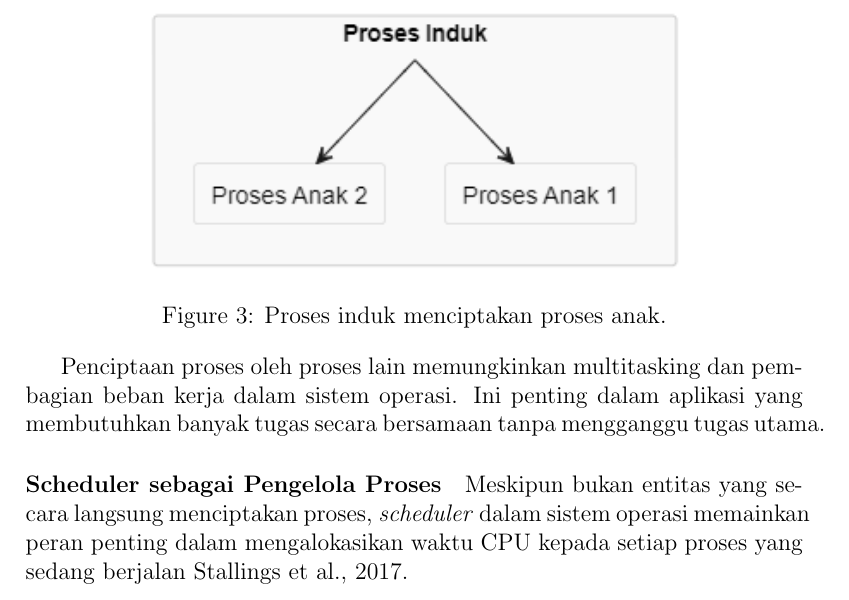
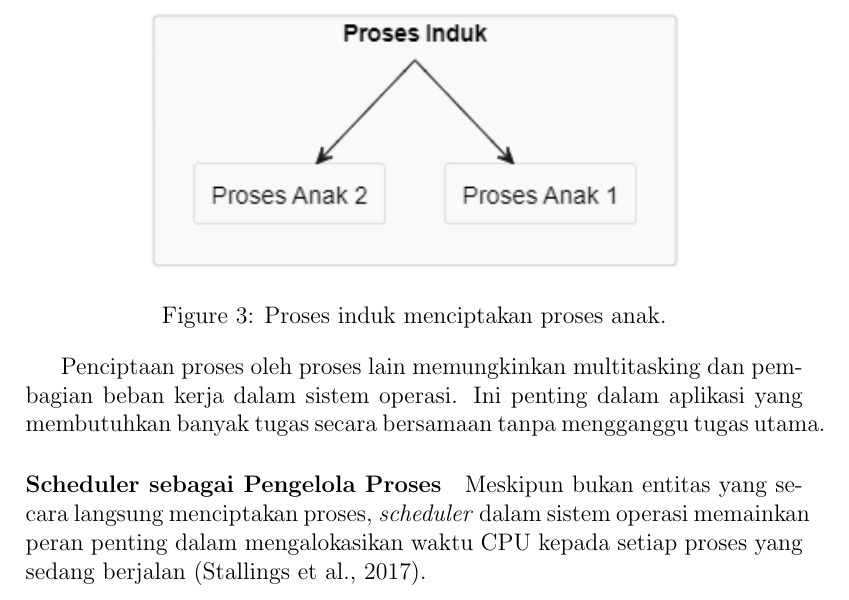
Before and after one commit to Khawaritzmi/os_report_mid2024, a LaTeX document (a_class/main.tex): part of page 8 of 15, cut so that both start at the same text. Compiled offline with pdfLaTeX.

Commit message:
Perbaikan referensi, dari penggunaan kurung kurawal jadi kurung biasa

```diff
--- a/a_class/main.tex
+++ b/a_class/main.tex
@@ -142,7 +142,7 @@ Selain pengguna dan sistem operasi, sebuah proses juga dapat menciptakan proses
 Penciptaan proses oleh proses lain memungkinkan multitasking dan pembagian beban kerja dalam sistem operasi. Ini penting dalam aplikasi yang membutuhkan banyak tugas secara bersamaan tanpa mengganggu tugas utama.
 
 \paragraph{Scheduler sebagai Pengelola Proses}
-Meskipun bukan entitas yang secara langsung menciptakan proses, \textit{scheduler} dalam sistem operasi memainkan peran penting dalam mengalokasikan waktu CPU kepada setiap proses yang sedang berjalan {Stallings et al., 2017}.
+Meskipun bukan entitas yang secara langsung menciptakan proses, \textit{scheduler} dalam sistem operasi memainkan peran penting dalam mengalokasikan waktu CPU kepada setiap proses yang sedang berjalan (Stallings et al., 2017).
 
 \begin{itemize}
     \item \textit{Pembagian Waktu CPU} \textit{Scheduler} memastikan bahwa setiap proses mendapatkan giliran yang adil untuk menggunakan CPU, terutama ketika banyak proses berjalan bersamaan.
```
Also changed, not shown: a_class/main.pdf.
